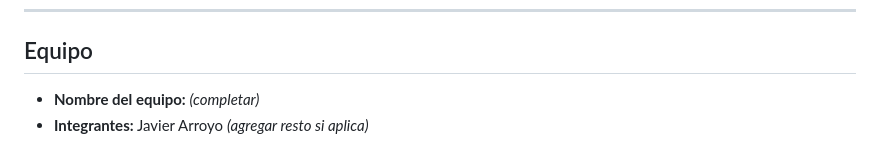
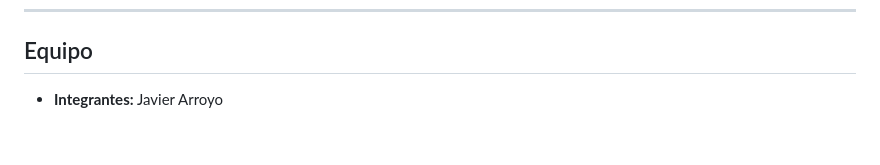
Before and after one commit to Vodkilah/todocamisetas-api, a Markdown page: README.md, the part around the change. Rendered like a GitHub page.

Commit message:
docs: actualizar nombre de equipo en README

```diff
--- a/README.md
+++ b/README.md
@@ -245,5 +245,5 @@ La documentación completa de endpoints (request/response/errores) está en
 
 ## Equipo
 
-- **Nombre del equipo:** _(completar)_
-- **Integrantes:** Javier Arroyo _(agregar resto si aplica)_
+
+- **Integrantes:** Javier Arroyo
```
